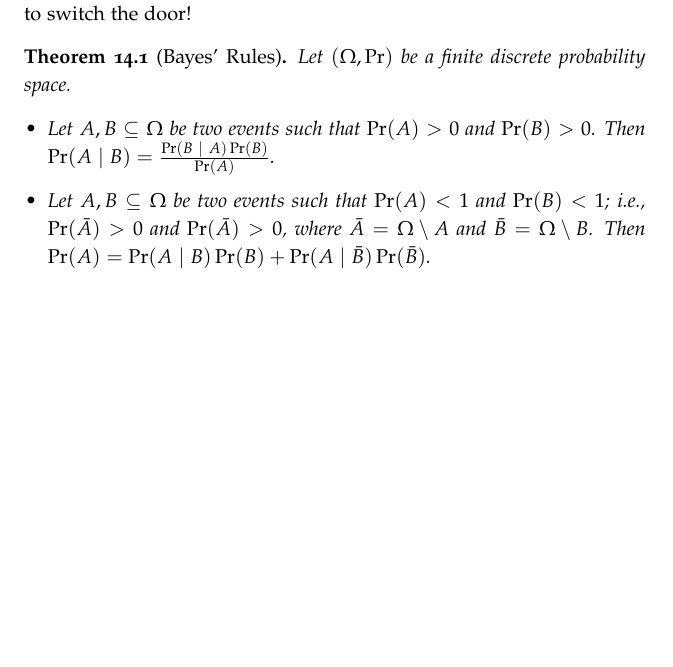
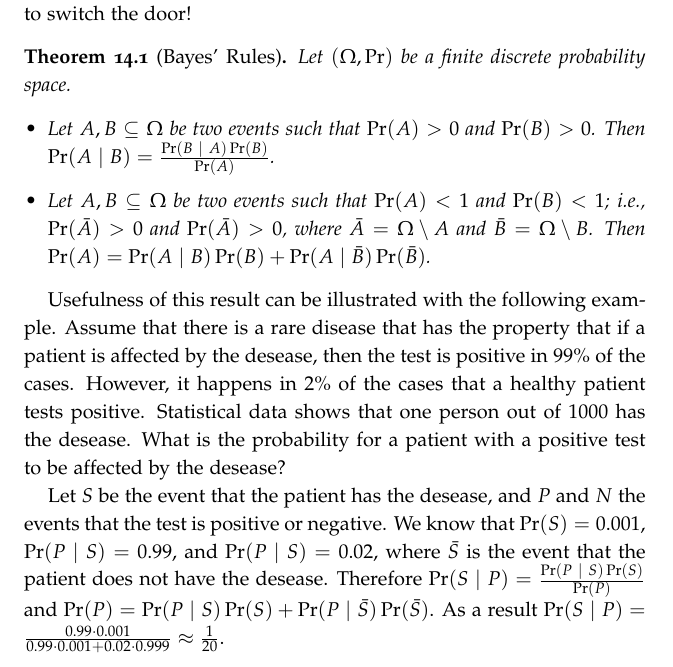
Before and after one commit to alexanderknop/I2DM, a LaTeX thesis (main.tex, which reads parts/part_3/chapter_14_conditional_probability.tex): part of page 94 of 213, cut so that both start at the same text, the shorter picture padded with empty space. The pictures show the PDF file I2DM.pdf that the author committed with the source.

Commit message:
Finish the chapter about conditional probabilities

```diff
--- a/parts/part_3/chapter_14_conditional_probability.tex
+++ b/parts/part_3/chapter_14_conditional_probability.tex
@@ -65,3 +65,20 @@ paradozicaly, that it is beneficial to switch the door!
       Then $\Pr(A) = \Pr(A \cond B)\Pr(B) + \Pr(A \cond \bar{B})\Pr(\bar{B})$.
   \end{itemize}
 \end{theorem}
+
+
+Usefulness of this result can be illustrated with the following example. Assume
+that there is a rare disease that has the property that if a patient is affected
+by the desease, then the test is positive in $99\%$ of the cases. However, it
+happens in $2\%$ of the cases that a healthy patient tests positive. Statistical
+data shows that one person out of $1000$ has the desease. What is the
+probability for a patient with a positive test to be affected by the desease?
+
+Let $S$ be the event that the patient has the desease, and $P$ and $N$ the
+events that the test is positive or negative. We know that $\Pr(S) = 0.001$,
+$\Pr(P \cond S) = 0.99$, and $\Pr(P \cond S) = 0.02$, where $\bar{S}$ is the
+event that the patient does not have the desease. Therefore $\Pr(S \cond P) =
+\frac{\Pr(P \cond S) \Pr(S)}{\Pr(P)}$ and $\Pr(P) = \Pr(P \cond S) \Pr(S) +
+\Pr(P \cond \bar{S}) \Pr(\bar{S})$. As a result $\Pr(S \cond P) =
+\frac{0.99 \cdot 0.001}{0.99 \cdot 0.001 + 0.02 \cdot 0.999} \approx
+\frac{1}{20}$.
```
Also changed, not shown: I2DM.pdf.
